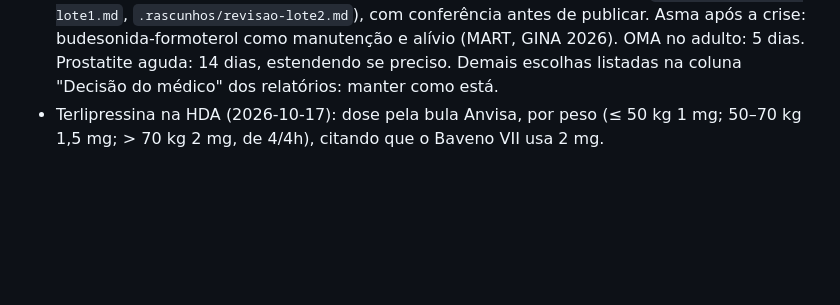
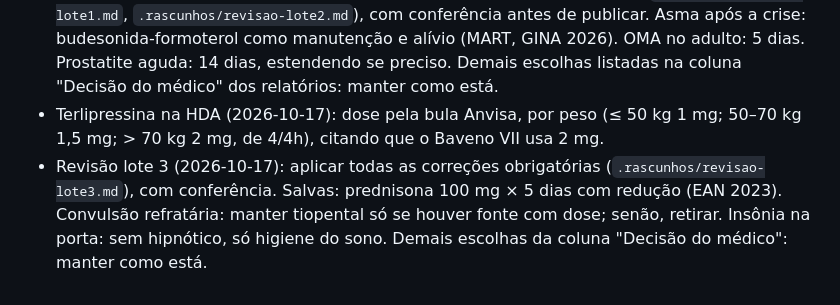
Before and after one commit to evandro-delmondez/meu-plantao, a Markdown page: docs/DECISOES.md, the part around the change. Rendered like a GitHub page; blank space fills up the shorter version.

Commit message:
Decisões da revisão do lote 3
Co-Authored-By: Claude Opus 5.5 <noreply@anthropic.com>

```diff
--- a/docs/DECISOES.md
+++ b/docs/DECISOES.md
@@ -69,3 +69,4 @@ Lido no início de toda tarefa (skill `retomar`). Não rediscutir o que está aq
 - Manual e protocolos do hospital onde trabalha ficam no repositório **privado** `plantao-hsls` (resumos + comandos do Claude Code). Nunca copiar para este repositório público nem para o site.
 - Revisão lotes 1 e 2 (2026-10-17): aplicar todas as correções obrigatórias (`.rascunhos/revisao-lote1.md`, `.rascunhos/revisao-lote2.md`), com conferência antes de publicar. Asma após a crise: budesonida-formoterol como manutenção e alívio (MART, GINA 2026). OMA no adulto: 5 dias. Prostatite aguda: 14 dias, estendendo se preciso. Demais escolhas listadas na coluna "Decisão do médico" dos relatórios: manter como está.
 - Terlipressina na HDA (2026-10-17): dose pela bula Anvisa, por peso (≤ 50 kg 1 mg; 50–70 kg 1,5 mg; > 70 kg 2 mg, de 4/4h), citando que o Baveno VII usa 2 mg.
+- Revisão lote 3 (2026-10-17): aplicar todas as correções obrigatórias (`.rascunhos/revisao-lote3.md`), com conferência. Salvas: prednisona 100 mg × 5 dias com redução (EAN 2023). Convulsão refratária: manter tiopental só se houver fonte com dose; senão, retirar. Insônia na porta: sem hipnótico, só higiene do sono. Demais escolhas da coluna "Decisão do médico": manter como está.
```
